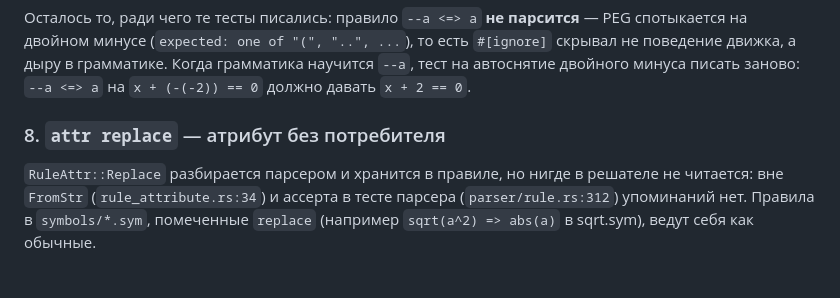
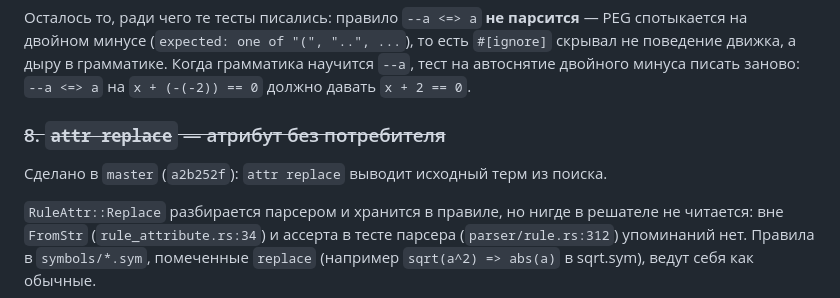
Before and after one commit to Quotique/laffie, a Markdown page: doc/ru/backlog.md, the part around the change. Rendered like a GitHub page; blank space fills up the shorter version.

Commit message:
docs: backlog and solver map after the rebase onto master

```diff
--- a/doc/ru/backlog.md
+++ b/doc/ru/backlog.md
@@ -197,7 +197,9 @@ goal-атрибут унифицируется с ИСХОДНОЙ (нераск
 минуса писать заново: `--a <=> a` на `x + (-(-2)) == 0` должно давать
 `x + 2 == 0`.
 
-### 8. `attr replace` — атрибут без потребителя
+### ~~8. `attr replace` — атрибут без потребителя~~
+
+Сделано в `master` (`a2b252f`): `attr replace` выводит исходный терм из поиска.
 
 `RuleAttr::Replace` разбирается парсером и хранится в правиле, но нигде
 в решателе не читается: вне `FromStr` (`rule_attribute.rs:34`) и ассерта
```
Also changed, not shown: claude_docs/solver.md (+1 -1 lines).
